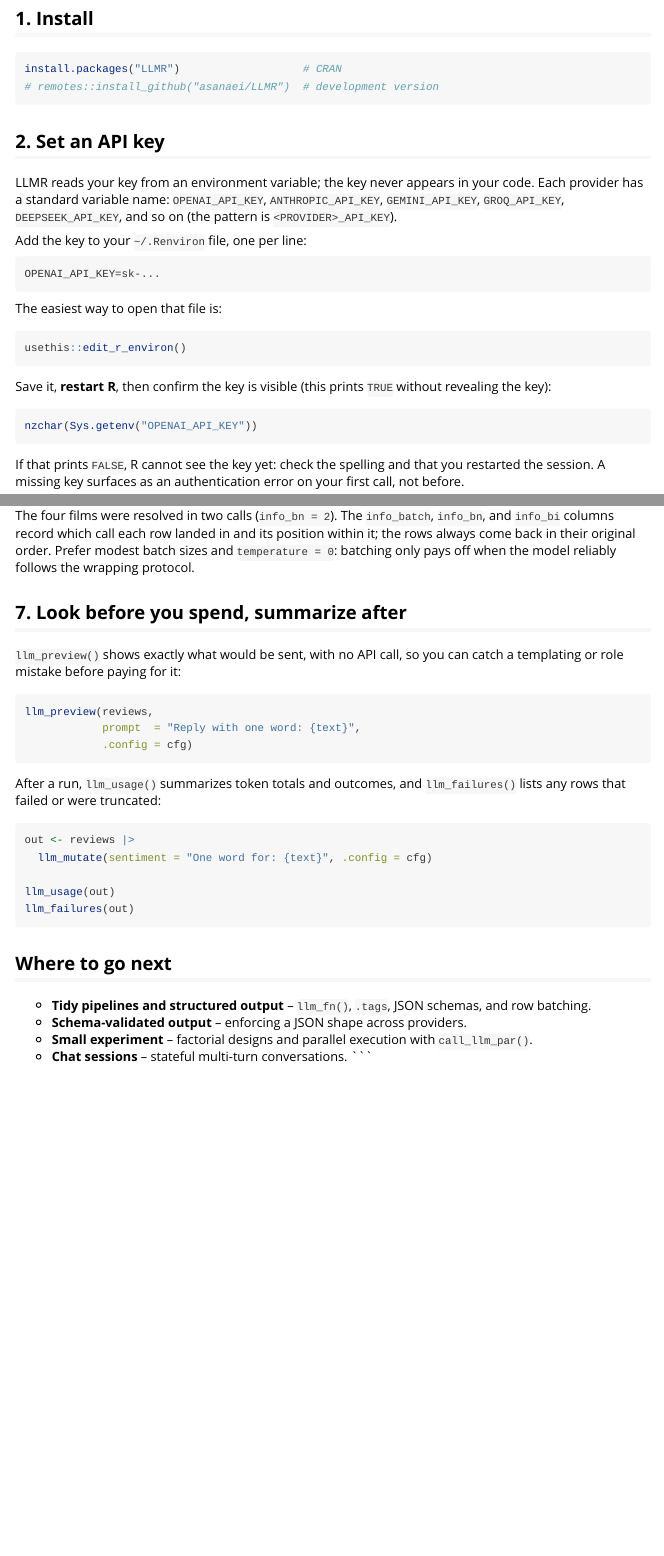
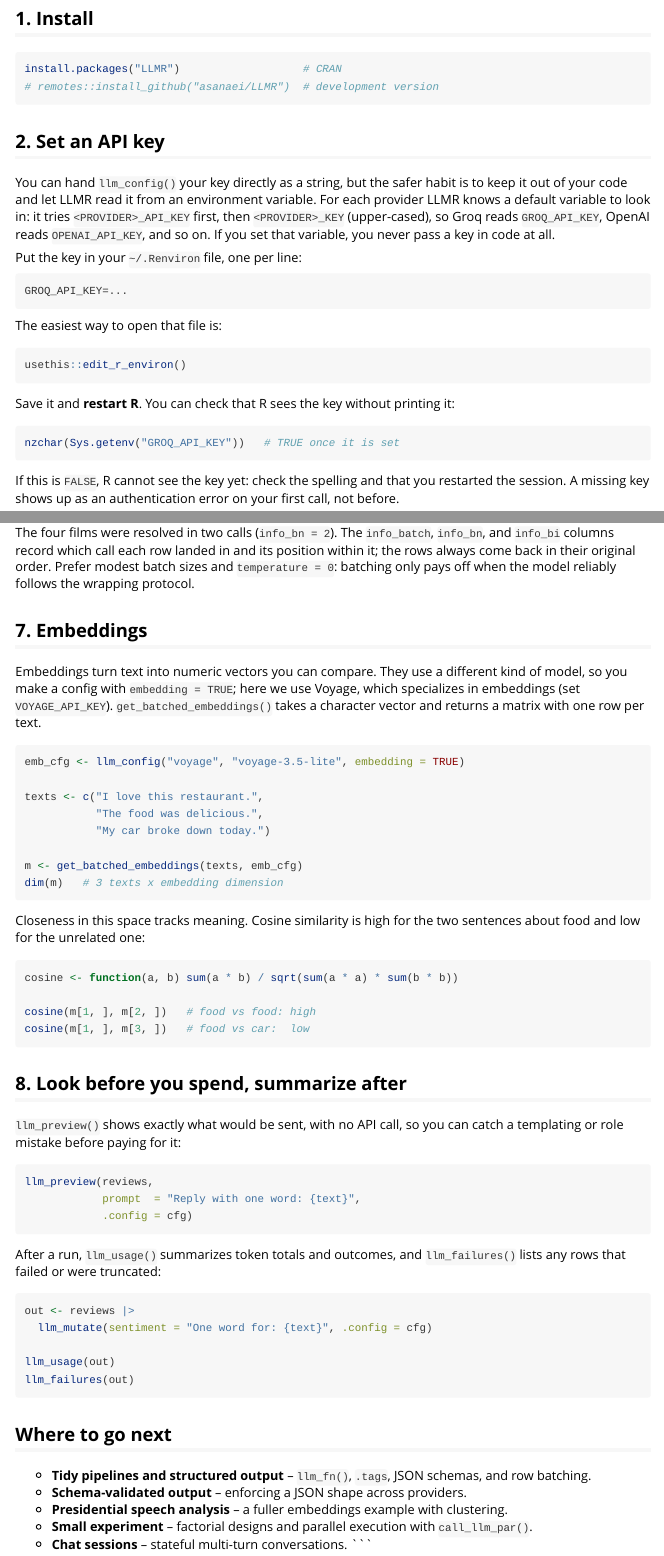
Before and after one commit to asanaei/LLMR, an R Markdown document (vignettes/quickstart.Rmd): the page in a window 1100 px wide, from 240 px down, and a second part further down, joined at a grey line. Rendered offline with R 4.5, knitr and Pandoc, with nearby package versions.

Commit message:
Quickstart: add embeddings section; clarify key-handling wording
- Add an Embeddings section (get_batched_embeddings on Voyage, with a cosine
  similarity demonstration) so the 5-minute tour covers generative, tagged,
  batched, and embedding calls.
- Fix the key-setup prose: LLMR has DEFAULT lookup names for keys
  (<PROVIDER>_API_KEY, then <PROVIDER>_KEY); passing a literal key string is
  allowed, the environment variable is just the safer, preferred option.
- Link the presidential-embeddings article from "Where to go next".

````diff
--- a/vignettes/quickstart.Rmd
+++ b/vignettes/quickstart.Rmd
@@ -27,15 +27,17 @@ install.packages("LLMR")                   # CRAN
 
 ## 2. Set an API key
 
-LLMR reads your key from an environment variable; the key never appears in your
-code. Each provider has a standard variable name: `OPENAI_API_KEY`,
-`ANTHROPIC_API_KEY`, `GEMINI_API_KEY`, `GROQ_API_KEY`, `DEEPSEEK_API_KEY`, and so
-on (the pattern is `<PROVIDER>_API_KEY`).
+You can hand `llm_config()` your key directly as a string, but the safer habit
+is to keep it out of your code and let LLMR read it from an environment
+variable. For each provider LLMR knows a default variable to look in: it tries
+`<PROVIDER>_API_KEY` first, then `<PROVIDER>_KEY` (upper-cased), so Groq reads
+`GROQ_API_KEY`, OpenAI reads `OPENAI_API_KEY`, and so on. If you set that
+variable, you never pass a key in code at all.
 
-Add the key to your `~/.Renviron` file, one per line:
+Put the key in your `~/.Renviron` file, one per line:
 
 ```
-OPENAI_API_KEY=sk-...
+GROQ_API_KEY=...
 ```
 
 The easiest way to open that file is:
@@ -44,16 +46,15 @@ The easiest way to open that file is:
 usethis::edit_r_environ()
 ```
 
-Save it, **restart R**, then confirm the key is visible (this prints `TRUE`
-without revealing the key):
+Save it and **restart R**. You can check that R sees the key without printing it:
 
 ```r
-nzchar(Sys.getenv("OPENAI_API_KEY"))
+nzchar(Sys.getenv("GROQ_API_KEY"))   # TRUE once it is set
 ```
 
-If that prints `FALSE`, R cannot see the key yet: check the spelling and that
-you restarted the session. A missing key surfaces as an authentication error on
-your first call, not before.
+If this is `FALSE`, R cannot see the key yet: check the spelling and that you
+restarted the session. A missing key shows up as an authentication error on your
+first call, not before.
 
 ## 3. Your first call
 
@@ -140,7 +141,35 @@ position within it; the rows always come back in their original order. Prefer
 modest batch sizes and `temperature = 0`: batching only pays off when the model
 reliably follows the wrapping protocol.
 
-## 7. Look before you spend, summarize after
+## 7. Embeddings
+
+Embeddings turn text into numeric vectors you can compare. They use a different
+kind of model, so you make a config with `embedding = TRUE`; here we use Voyage,
+which specializes in embeddings (set `VOYAGE_API_KEY`). `get_batched_embeddings()`
+takes a character vector and returns a matrix with one row per text.
+
+```{r}
+emb_cfg <- llm_config("voyage", "voyage-3.5-lite", embedding = TRUE)
+
+texts <- c("I love this restaurant.",
+           "The food was delicious.",
+           "My car broke down today.")
+
+m <- get_batched_embeddings(texts, emb_cfg)
+dim(m)   # 3 texts x embedding dimension
+```
+
+Closeness in this space tracks meaning. Cosine similarity is high for the two
+sentences about food and low for the unrelated one:
+
+```{r}
+cosine <- function(a, b) sum(a * b) / sqrt(sum(a * a) * sum(b * b))
+
+cosine(m[1, ], m[2, ])   # food vs food: high
+cosine(m[1, ], m[3, ])   # food vs car:  low
+```
+
+## 8. Look before you spend, summarize after
 
 `llm_preview()` shows exactly what would be sent, with no API call, so you can
 catch a templating or role mistake before paying for it:
@@ -167,6 +196,8 @@ llm_failures(out)
 - **Tidy pipelines and structured output** -- `llm_fn()`, `.tags`, JSON schemas,
   and row batching.
 - **Schema-validated output** -- enforcing a JSON shape across providers.
+- **Presidential speech analysis** -- a fuller embeddings example with
+  clustering.
 - **Small experiment** -- factorial designs and parallel execution with
   `call_llm_par()`.
 - **Chat sessions** -- stateful multi-turn conversations.
````
